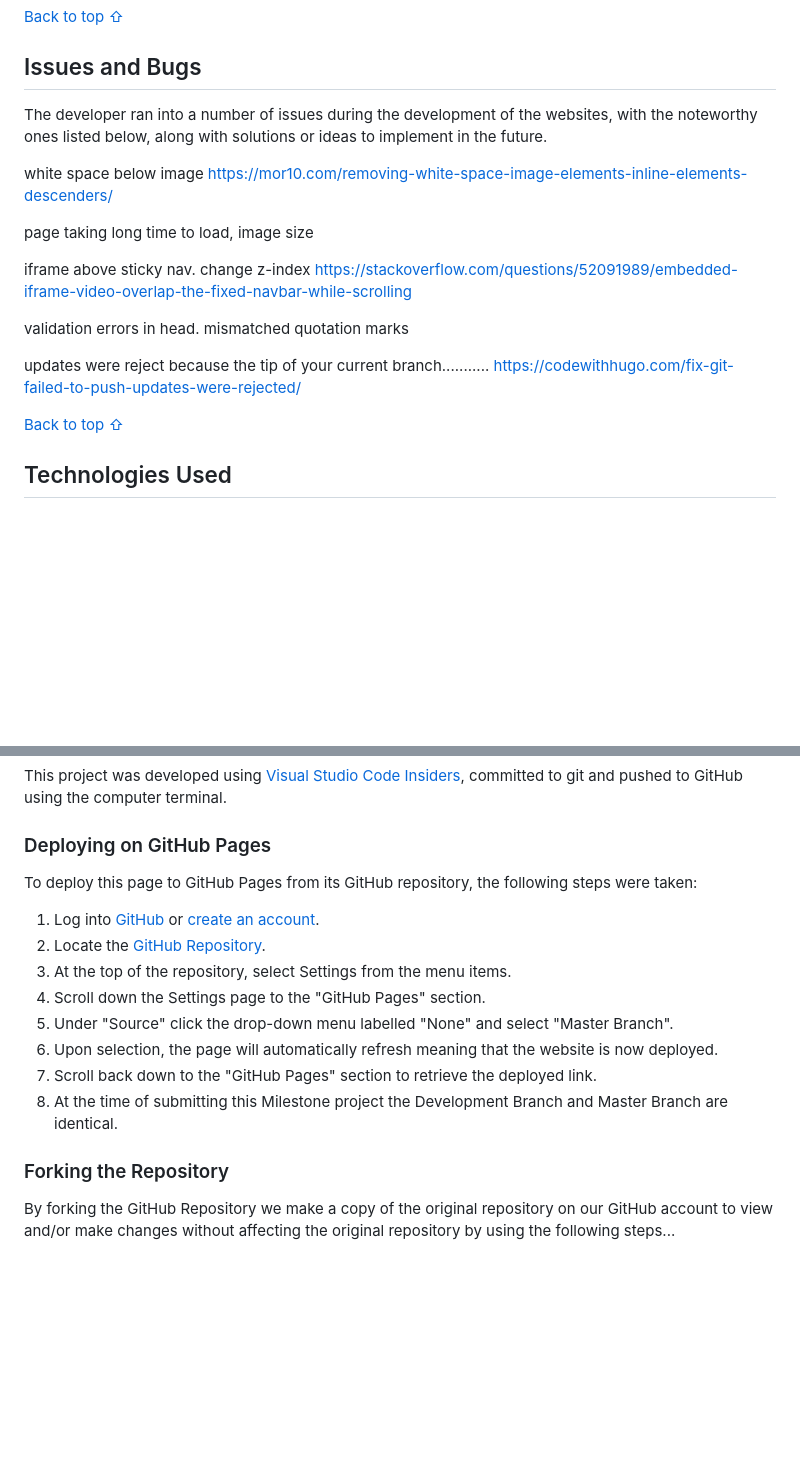
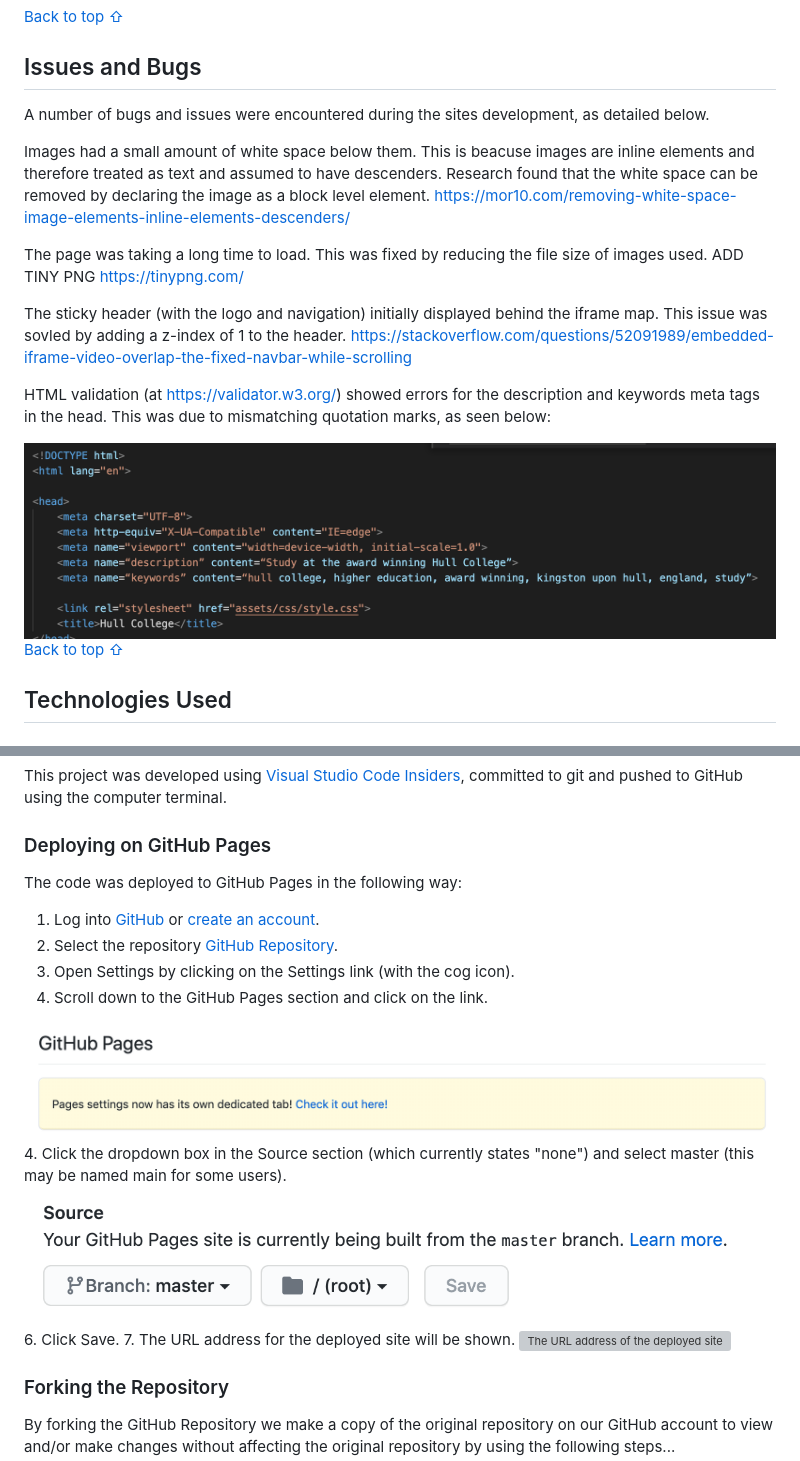
Before and after one commit to mjjstockman/hull-college, a Markdown page: README.md, 2 parts joined by grey strips. Rendered like a GitHub page; pictures changed too: assets/images/github-pages.png (added), assets/images/github-source.png (added), assets/images/quotation.png (added); blank space fills up the shorter version; grey boxes are pictures that could not be loaded.

```diff
--- a/README.md
+++ b/README.md
@@ -112,19 +112,20 @@ ADD IMAGES????
 [Back to top ⇧](#Kryan-Live)
 
 ## Issues and Bugs
-The developer ran into a number of issues during the development of the websites, with the noteworthy ones listed below, along with solutions or ideas to implement in the future.
+A number of bugs and issues were encountered during the sites development, as detailed below.
 
-white space below image
+Images had a small amount of white space below them.  This is beacuse images are inline elements and therefore treated as text and assumed to have descenders.  Research found that the white space can be removed by declaring the image as a block level element.
 https://mor10.com/removing-white-space-image-elements-inline-elements-descenders/
 
-page taking long time to load, image size
+The page was taking a long time to load.  This was fixed by reducing the file size of images used.  ADD TINY PNG
+https://tinypng.com/
 
-iframe above sticky nav. change z-index  https://stackoverflow.com/questions/52091989/embedded-iframe-video-overlap-the-fixed-navbar-while-scrolling
+The sticky header (with the logo and navigation) initially displayed behind the iframe map.  This issue was sovled by adding a z-index of 1 to the header.
+https://stackoverflow.com/questions/52091989/embedded-iframe-video-overlap-the-fixed-navbar-while-scrolling
 
-validation errors in head. mismatched quotation marks
+HTML validation (at https://validator.w3.org/) showed errors for the description and keywords meta tags in the head.  This was due to mismatching quotation marks, as seen below:
 
-updates were reject because the tip of your current branch...........
-https://codewithhugo.com/fix-git-failed-to-push-updates-were-rejected/
+<img src="assets/images/quotation.png" alt="inccorect quotation marks for meta tags">
 
 
 [Back to top ⇧](#Kryan-Live)
@@ -163,16 +164,19 @@ Testing information can be found in a separate testing [file](TESTING.md "Link t
 This project was developed using [Visual Studio Code Insiders](https://code.visualstudio.com/insiders/ "Link to Visual Studio Code site"), committed to git and pushed to GitHub using the computer terminal.
 
 ### Deploying on GitHub Pages
-To deploy this page to GitHub Pages from its GitHub repository, the following steps were taken:
+The code was deployed to GitHub Pages in the following way:
 
 1. Log into [GitHub](https://github.com/login "Link to GitHub login page") or [create an account](https://github.com/join "Link to GitHub create account page").
-2. Locate the [GitHub Repository](https://github.com/rebeccatraceyt/KryanLive "Link to GitHub Repo").
-3. At the top of the repository, select Settings from the menu items.
-4. Scroll down the Settings page to the "GitHub Pages" section.
-5. Under "Source" click the drop-down menu labelled "None" and select "Master Branch".
-6. Upon selection, the page will automatically refresh meaning that the website is now deployed.
-7. Scroll back down to the "GitHub Pages" section to retrieve the deployed link.
-8. At the time of submitting this Milestone project the Development Branch and Master Branch are identical.
+2. Select the repository [GitHub Repository](https://github.com/mjjstockman/hull-college "Link to GitHub Repository").
+3. Open Settings by clicking on the Settings link (with the cog icon).
+4. Scroll down to the GitHub Pages section and click on the link.
+<img src="assets/images/github-pages.png" alt="GitHub Pages link">
+4. Click the dropdown box in the Source section (which currently states "none") and select master (this may be named main for some users).
+<img src="assets/images/github-source.png" alt="Selecting master branch as source">
+6. Click Save.
+7. The URL address for the deployed site will be shown.
+<img src="assets/images/github-address.png" alt="The URL address of the deployed site">
+
 
 ### Forking the Repository
 By forking the GitHub Repository we make a copy of the original repository on our GitHub account to view and/or make changes without affecting the original repository by using the following steps...
```
Also changed, not shown: assets/images/deployed-address.png (added).
